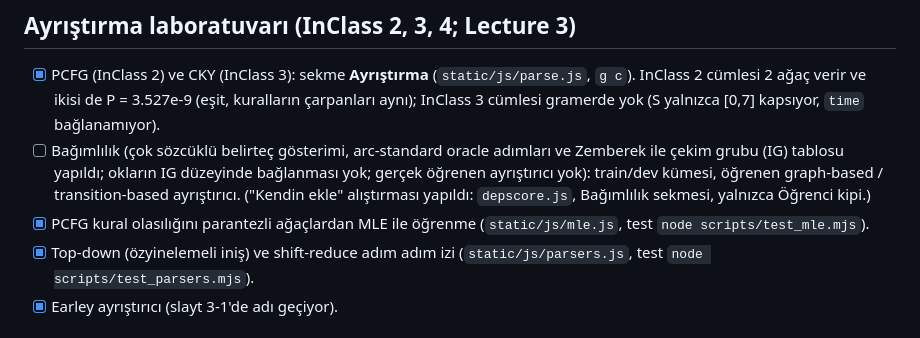
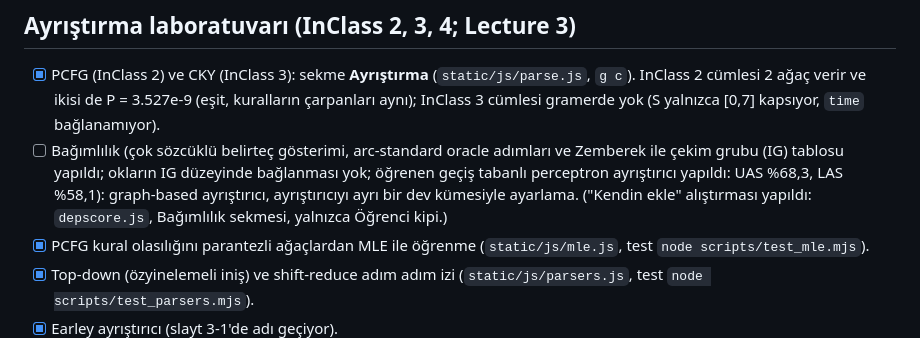
Before and after one commit to minniesmick/turkish-wordnet-ui, a Markdown page: TODO.md, the part around the change. Drawn GitHub-style.

Commit message:
TODO: öğrenen bağımlılık ayrıştırıcısı işaretlendi
Co-Authored-By: Claude Sonnet 5.5 <noreply@anthropic.com>

```diff
--- a/TODO.md
+++ b/TODO.md
@@ -81,7 +81,7 @@ Kaynak: `InClass5.pdf` (PDF dolduruldu: `~/Downloads/InClass5_filled.pdf`). Sekm
 ## Ayrıştırma laboratuvarı (InClass 2, 3, 4; Lecture 3)
 
 - [x] PCFG (InClass 2) ve CKY (InClass 3): sekme **Ayrıştırma** (`static/js/parse.js`, `g c`). InClass 2 cümlesi 2 ağaç verir ve ikisi de P = 3.527e-9 (eşit, kuralların çarpanları aynı); InClass 3 cümlesi gramerde yok (S yalnızca [0,7] kapsıyor, `time` bağlanamıyor).
-- [ ] Bağımlılık (çok sözcüklü belirteç gösterimi, arc-standard oracle adımları ve Zemberek ile çekim grubu (IG) tablosu yapıldı; okların IG düzeyinde bağlanması yok; gerçek öğrenen ayrıştırıcı yok): train/dev kümesi, öğrenen graph-based / transition-based ayrıştırıcı. ("Kendin ekle" alıştırması yapıldı: `depscore.js`, Bağımlılık sekmesi, yalnızca Öğrenci kipi.)
+- [ ] Bağımlılık (çok sözcüklü belirteç gösterimi, arc-standard oracle adımları ve Zemberek ile çekim grubu (IG) tablosu yapıldı; okların IG düzeyinde bağlanması yok; öğrenen geçiş tabanlı perceptron ayrıştırıcı yapıldı: UAS %68,3, LAS %58,1): graph-based ayrıştırıcı, ayrıştırıcıyı ayrı bir dev kümesiyle ayarlama. ("Kendin ekle" alıştırması yapıldı: `depscore.js`, Bağımlılık sekmesi, yalnızca Öğrenci kipi.)
 - [x] PCFG kural olasılığını parantezli ağaçlardan MLE ile öğrenme (`static/js/mle.js`, test `node scripts/test_mle.mjs`).
 - [x] Top-down (özyinelemeli iniş) ve shift-reduce adım adım izi (`static/js/parsers.js`, test `node scripts/test_parsers.mjs`).
 - [x] Earley ayrıştırıcı (slayt 3-1'de adı geçiyor).
```
